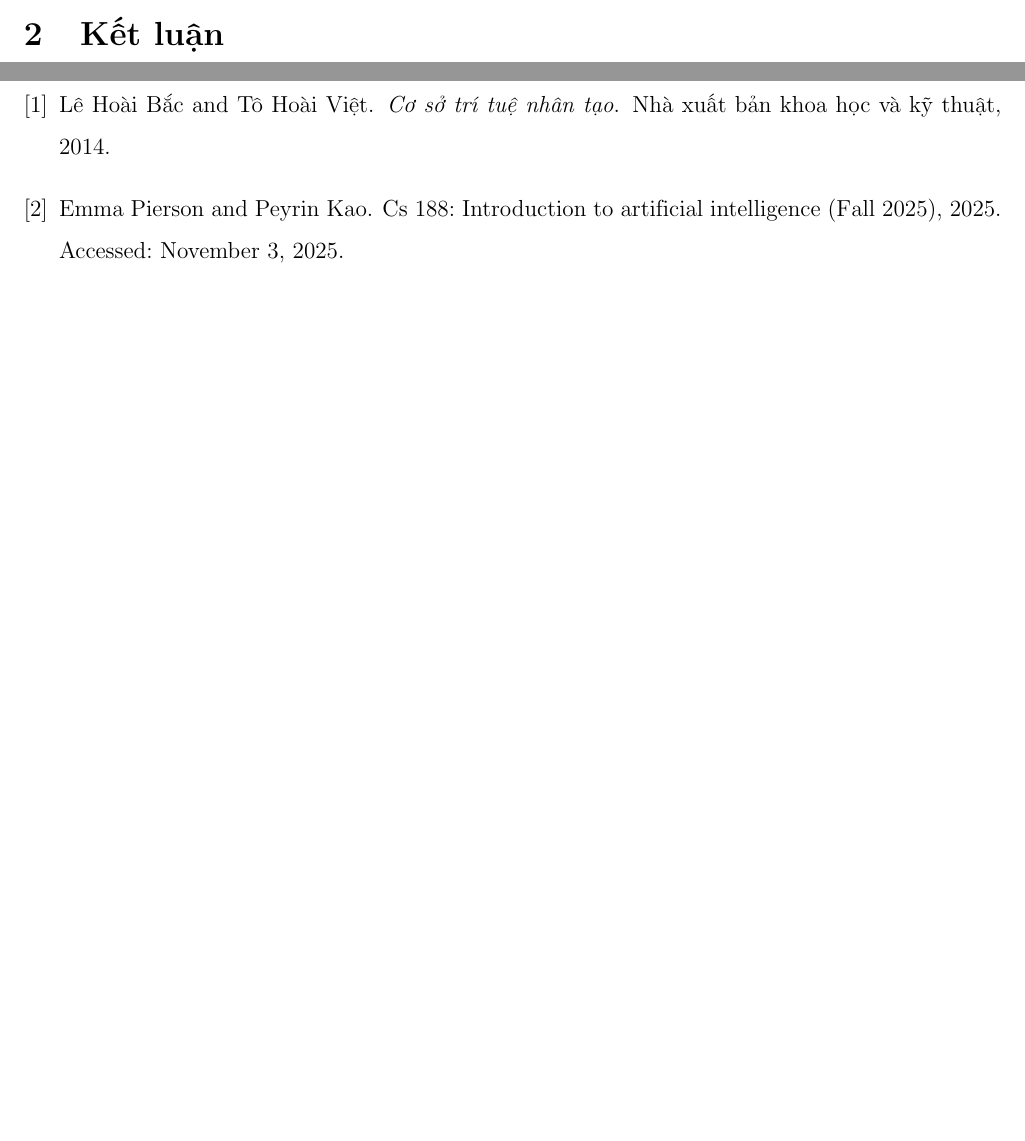
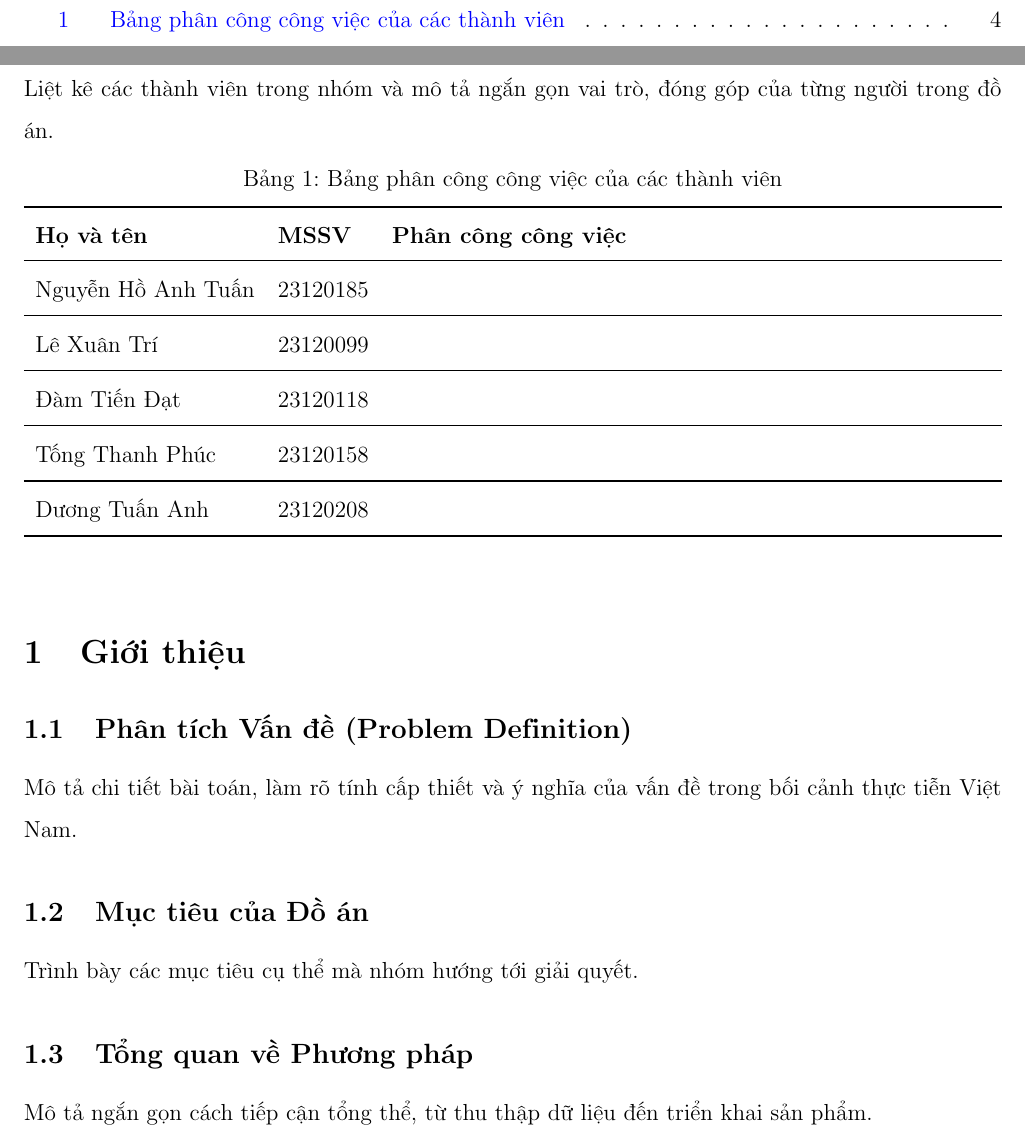
Before and after one commit to nh-atuan/ml-vietnam-plant-disease-detection, a LaTeX document (report/main.tex, which reads report/content/ch1_intro.tex, report/content/ch2_data.tex, report/content/conclusion.tex): two parts of pages 6 and 7 of 7 before the commit and two parts of pages 4 and 7 of 11 after it, joined at a grey line, cut at the place of the change, the shorter picture padded with empty space. Compiled offline with pdfLaTeX.

Commit message:
docs(report): restructure report skeleton, position table captions on top, and clean template references

```diff
--- /dev/null
+++ b/report/content/ch1_intro.tex
@@ -0,0 +1,10 @@
+\section{Giới thiệu}
+
+\subsection{Phân tích Vấn đề (Problem Definition)}
+Mô tả chi tiết bài toán, làm rõ tính cấp thiết và ý nghĩa của vấn đề trong bối cảnh thực tiễn Việt Nam.
+
+\subsection{Mục tiêu của Đồ án}
+Trình bày các mục tiêu cụ thể mà nhóm hướng tới giải quyết.
+
+\subsection{Tổng quan về Phương pháp}
+Mô tả ngắn gọn cách tiếp cận tổng thể, từ thu thập dữ liệu đến triển khai sản phẩm.
--- /dev/null
+++ b/report/content/ch2_data.tex
@@ -0,0 +1,6 @@
+\section{Thu thập và Phân tích Dữ liệu}
+
+\subsection{Nguồn và Phương pháp Thu thập}
+Trình bày nguồn dữ liệu (API, scraping, tự tạo,\ldots). Mô tả chi tiết quy trình và công cụ thu thập, định dạng lưu trữ.
+
+\subsection{Tiền xử lý và Làm sạch}
--- a/report/content/conclusion.tex
+++ /dev/null
@@ -1 +0,0 @@
-\section{Kết luận}
--- /dev/null
+++ b/report/content/team.tex
@@ -0,0 +1,25 @@
+\section*{Thông tin nhóm và Phân công công việc}
+\addcontentsline{toc}{section}{Thông tin nhóm và Phân công công việc}
+
+Liệt kê các thành viên trong nhóm và mô tả ngắn gọn vai trò, đóng góp của từng người trong đồ án.
+
+\begin{table}[htbp]
+\centering
+\caption{Bảng phân công công việc của các thành viên}
+\label{tab:phan-cong-cong-viec}
+\begin{tabularx}{\textwidth}{l l X}
+\toprule
+\textbf{Họ và tên} & \textbf{MSSV} & \textbf{Phân công công việc} \\
+\midrule
+Nguyễn Hồ Anh Tuấn & 23120185 & \\
+\midrule
+Lê Xuân Trí & 23120099 & \\
+\midrule
+Đàm Tiến Đạt & 23120118 & \\
+\midrule
+Tống Thanh Phúc & 23120158 & \\
+\midrule
+Dương Tuấn Anh & 23120208 & \\
+\bottomrule
+\end{tabularx}
+\end{table}
--- a/report/ref/ref.bib
+++ b/report/ref/ref.bib
@@ -9,2 +0,0 @@
-  author       = {Emma Pierson and Peyrin Kao},
-  title        = {CS 188: Introduction to Artificial Intelligence ({F}all 2025)},
```
Also changed, not shown: report/content/ch3_model.tex (added, +10 -0 lines), report/content/ch4_results.tex (added, +7 -0 lines), report/content/ch5_app.tex (added, +10 -0 lines), report/content/ch6_conclusion.tex (added, +10 -0 lines), report/content/intro.tex (deleted, +0 -1 lines), report/main.tex (+7 -2 lines), report/content/ch2_data.tex (4 more changed lines), report/ref/ref.bib (14 more changed lines).
